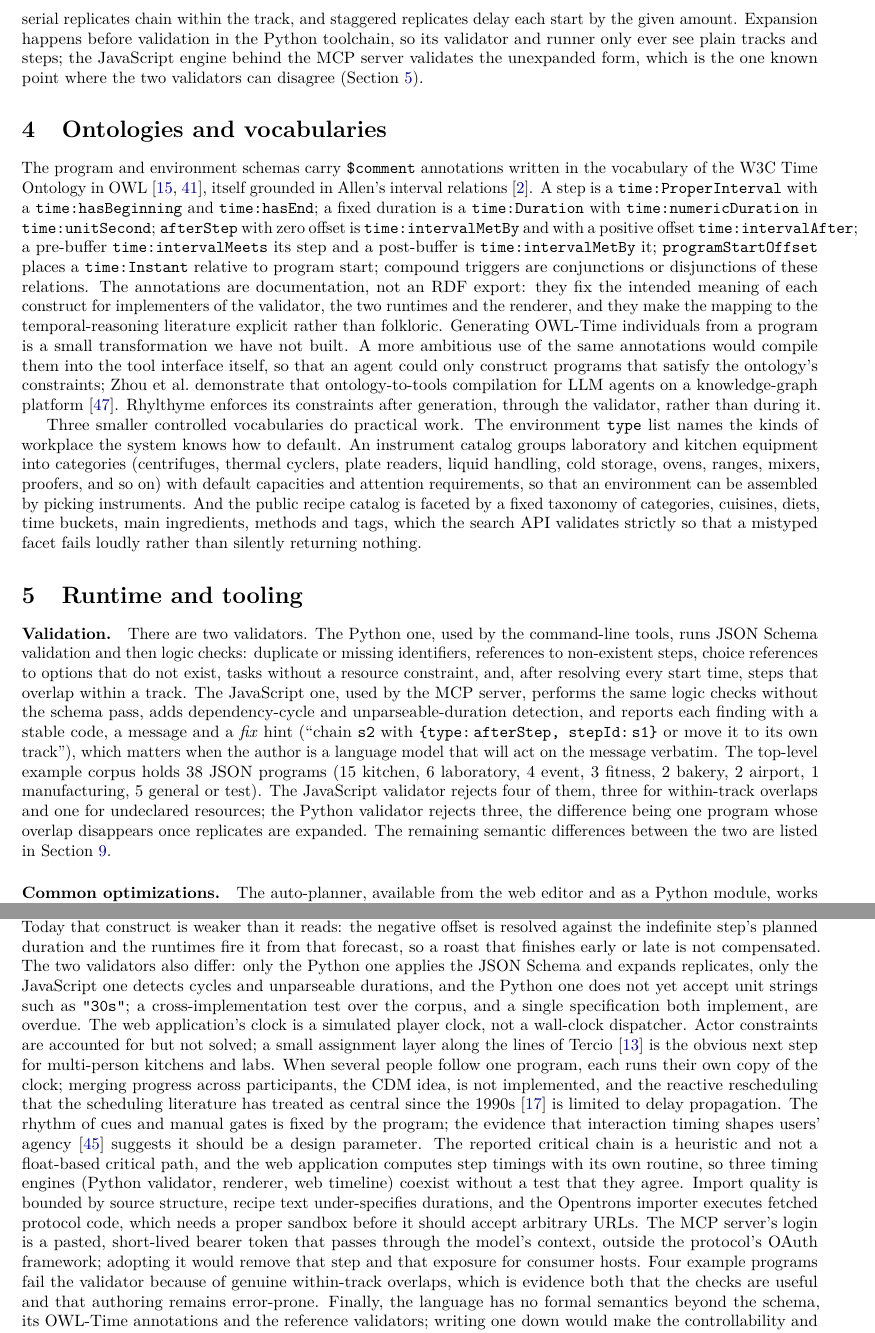
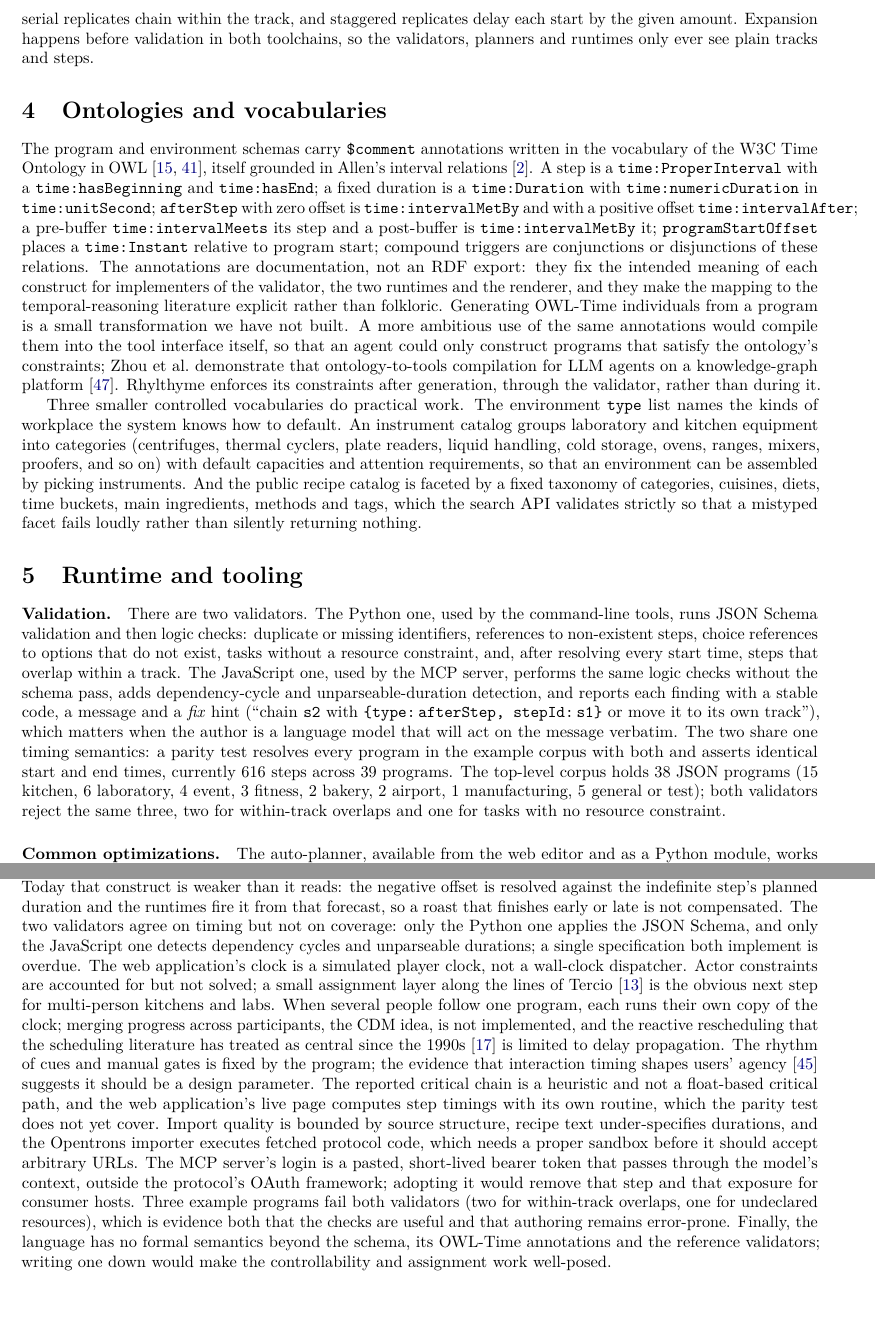
Before and after one commit to rhylthyme/paper, a LaTeX paper (rhylthyme.tex): two parts of pages 6 and 9 of 14, joined at a grey line, cut so that both start at the same text, the shorter picture padded with empty space. Compiled offline with pdfLaTeX.

Commit message:
Validators now share one timing semantics (parity test); public repos named in availability
Claude-Session: https://claude.ai/code/session_01TnBNYEcXAjSAa9URrzLk8q

```diff
--- a/rhylthyme.tex
+++ b/rhylthyme.tex
@@ -144,7 +144,7 @@ A \rt{} program is a JSON document validated against a JSON Schema (version 0.2.
 An environment is a separate JSON document, validated against its own schema, that describes a workplace once so that many programs can share it. It has an \code{environmentId}, a \code{type} from a controlled list (37 values, from \code{kitchen} and \code{laboratory} to \code{theater}, \code{gym} and \code{datacenter}), \code{actorTypes} (named categories of people with a \code{count}), and \code{resourceConstraints}. Each constraint names a task, its \code{maxConcurrent} capacity, the fraction of a person it occupies (\code{actorsRequired}: an oven needs 0.5 of a cook, a microwave 0.25, a stove burner 1.0), and which actor types are \code{qualifiedActorTypes} for it. A program references an environment by id; the loader falls back to the default environment for the program's \code{environmentType} when none is named, and inline \code{resourceConstraints} on the program take precedence. The repository ships ten environments (home and commercial kitchens, academic, biotech and pharma laboratories, a bakery, an airport, a software team), and \code{create\_environment} on the MCP server produces new ones. A program that names neither an environment nor \code{actors} must declare a resource constraint for every task it uses. Environments are what let the same protocol be scheduled differently in a lab with one thermocycler and a lab with four; the attention and qualification fields are honoured by the command-line runner, while the web and MCP engines use only capacities and the program-level actor count.
 
 \paragraph{Replicates and staggered starts.}
-Repetition has a shorthand so that authors need not copy tracks. A track may declare \code{batch\_size} and \code{stagger}: \code{"batch\_size": 3, "stagger": "1m30s"} expands into three copies of the track whose starts are 90 seconds apart, and \code{templateId} with \code{templateParameters} lets those copies instantiate a shared \code{trackTemplates} entry with different values (three landings on one runway with different flight numbers, in the airport example). A track or step may instead declare \code{replicates} with a \code{count}, a \code{mode} of \code{parallel}, \code{stagger} or \code{serial}, and a \code{delay}; step-level parallel replicates fan out into sub-tracks that rejoin, serial replicates chain within the track, and staggered replicates delay each start by the given amount. Expansion happens before validation in the Python toolchain, so its validator and runner only ever see plain tracks and steps; the JavaScript engine behind the MCP server validates the unexpanded form, which is the one known point where the two validators can disagree (Section~\ref{sec:runtime}).
+Repetition has a shorthand so that authors need not copy tracks. A track may declare \code{batch\_size} and \code{stagger}: \code{"batch\_size": 3, "stagger": "1m30s"} expands into three copies of the track whose starts are 90 seconds apart, and \code{templateId} with \code{templateParameters} lets those copies instantiate a shared \code{trackTemplates} entry with different values (three landings on one runway with different flight numbers, in the airport example). A track or step may instead declare \code{replicates} with a \code{count}, a \code{mode} of \code{parallel}, \code{stagger} or \code{serial}, and a \code{delay}; step-level parallel replicates fan out into sub-tracks that rejoin, serial replicates chain within the track, and staggered replicates delay each start by the given amount. Expansion happens before validation in both toolchains, so the validators, planners and runtimes only ever see plain tracks and steps.
 
 \section{Ontologies and vocabularies}
 \label{sec:ontology}
@@ -156,7 +156,7 @@ Three smaller controlled vocabularies do practical work. The environment \code{t
 \section{Runtime and tooling}
 \label{sec:runtime}
 
-\paragraph{Validation.} There are two validators. The Python one, used by the command-line tools, runs JSON Schema validation and then logic checks: duplicate or missing identifiers, references to non-existent steps, choice references to options that do not exist, tasks without a resource constraint, and, after resolving every start time, steps that overlap within a track. The JavaScript one, used by the MCP server, performs the same logic checks without the schema pass, adds dependency-cycle and unparseable-duration detection, and reports each finding with a stable code, a message and a \emph{fix} hint (``chain \code{s2} with \code{\{type:\,afterStep, stepId:\,s1\}} or move it to its own track''), which matters when the author is a language model that will act on the message verbatim. The top-level example corpus holds 38 JSON programs (15 kitchen, 6 laboratory, 4 event, 3 fitness, 2 bakery, 2 airport, 1 manufacturing, 5 general or test). The JavaScript validator rejects four of them, three for within-track overlaps and one for undeclared resources; the Python validator rejects three, the difference being one program whose overlap disappears once replicates are expanded. The remaining semantic differences between the two are listed in Section~\ref{sec:limits}.
+\paragraph{Validation.} There are two validators. The Python one, used by the command-line tools, runs JSON Schema validation and then logic checks: duplicate or missing identifiers, references to non-existent steps, choice references to options that do not exist, tasks without a resource constraint, and, after resolving every start time, steps that overlap within a track. The JavaScript one, used by the MCP server, performs the same logic checks without the schema pass, adds dependency-cycle and unparseable-duration detection, and reports each finding with a stable code, a message and a \emph{fix} hint (``chain \code{s2} with \code{\{type:\,afterStep, stepId:\,s1\}} or move it to its own track''), which matters when the author is a language model that will act on the message verbatim. The two share one timing semantics: a parity test resolves every program in the example corpus with both and asserts identical start and end times, currently 616 steps across 39 programs. The top-level corpus holds 38 JSON programs (15 kitchen, 6 laboratory, 4 event, 3 fitness, 2 bakery, 2 airport, 1 manufacturing, 5 general or test); both validators reject the same three, two for within-track overlaps and one for tasks with no resource constraint.
 
 \paragraph{Common optimizations.}
 \label{sec:optim}
@@ -246,7 +246,7 @@ The nearest neighbours deserve a direct comparison. The cooking-step schedulers
 \section{Limitations and future work}
 \label{sec:limits}
 
-The auto-planner is a heuristic with no optimality guarantees. Variable and indefinite steps are ended by the executor, so a program's uncertainty is under the executor's control; the case the temporal-networks literature treats, a step whose end is decided by a process (an incubation, a rise), is not represented, and adding it would make dynamic-controllability checking~\cite{morris2001dc} the right tool for ``start twenty minutes before the roast is done.'' Today that construct is weaker than it reads: the negative offset is resolved against the indefinite step's planned duration and the runtimes fire it from that forecast, so a roast that finishes early or late is not compensated. The two validators also differ: only the Python one applies the JSON Schema and expands replicates, only the JavaScript one detects cycles and unparseable durations, and the Python one does not yet accept unit strings such as \code{"30s"}; a cross-implementation test over the corpus, and a single specification both implement, are overdue. The web application's clock is a simulated player clock, not a wall-clock dispatcher. Actor constraints are accounted for but not solved; a small assignment layer along the lines of Tercio~\cite{gombolay2018tercio} is the obvious next step for multi-person kitchens and labs. When several people follow one program, each runs their own copy of the clock; merging progress across participants, the CDM idea, is not implemented, and the reactive rescheduling that the scheduling literature has treated as central since the 1990s~\cite{kelleher1997rescheduling} is limited to delay propagation. The rhythm of cues and manual gates is fixed by the program; the evidence that interaction timing shapes users' agency~\cite{yu2017timing} suggests it should be a design parameter. The reported critical chain is a heuristic and not a float-based critical path, and the web application computes step timings with its own routine, so three timing engines (Python validator, renderer, web timeline) coexist without a test that they agree. Import quality is bounded by source structure, recipe text under-specifies durations, and the Opentrons importer executes fetched protocol code, which needs a proper sandbox before it should accept arbitrary URLs. The MCP server's login is a pasted, short-lived bearer token that passes through the model's context, outside the protocol's OAuth framework; adopting it would remove that step and that exposure for consumer hosts. Four example programs fail the validator because of genuine within-track overlaps, which is evidence both that the checks are useful and that authoring remains error-prone. Finally, the language has no formal semantics beyond the schema, its OWL-Time annotations and the reference validators; writing one down would make the controllability and assignment work well-posed.
+The auto-planner is a heuristic with no optimality guarantees. Variable and indefinite steps are ended by the executor, so a program's uncertainty is under the executor's control; the case the temporal-networks literature treats, a step whose end is decided by a process (an incubation, a rise), is not represented, and adding it would make dynamic-controllability checking~\cite{morris2001dc} the right tool for ``start twenty minutes before the roast is done.'' Today that construct is weaker than it reads: the negative offset is resolved against the indefinite step's planned duration and the runtimes fire it from that forecast, so a roast that finishes early or late is not compensated. The two validators agree on timing but not on coverage: only the Python one applies the JSON Schema, and only the JavaScript one detects dependency cycles and unparseable durations; a single specification both implement is overdue. The web application's clock is a simulated player clock, not a wall-clock dispatcher. Actor constraints are accounted for but not solved; a small assignment layer along the lines of Tercio~\cite{gombolay2018tercio} is the obvious next step for multi-person kitchens and labs. When several people follow one program, each runs their own copy of the clock; merging progress across participants, the CDM idea, is not implemented, and the reactive rescheduling that the scheduling literature has treated as central since the 1990s~\cite{kelleher1997rescheduling} is limited to delay propagation. The rhythm of cues and manual gates is fixed by the program; the evidence that interaction timing shapes users' agency~\cite{yu2017timing} suggests it should be a design parameter. The reported critical chain is a heuristic and not a float-based critical path, and the web application's live page computes step timings with its own routine, which the parity test does not yet cover. Import quality is bounded by source structure, recipe text under-specifies durations, and the Opentrons importer executes fetched protocol code, which needs a proper sandbox before it should accept arbitrary URLs. The MCP server's login is a pasted, short-lived bearer token that passes through the model's context, outside the protocol's OAuth framework; adopting it would remove that step and that exposure for consumer hosts. Three example programs fail both validators (two for within-track overlaps, one for undeclared resources), which is evidence both that the checks are useful and that authoring remains error-prone. Finally, the language has no formal semantics beyond the schema, its OWL-Time annotations and the reference validators; writing one down would make the controllability and assignment work well-posed.
 
 \section{Conclusion}
 
```
Also changed, not shown: rhylthyme.pdf, rhylthyme.tex (4 more changed lines).
